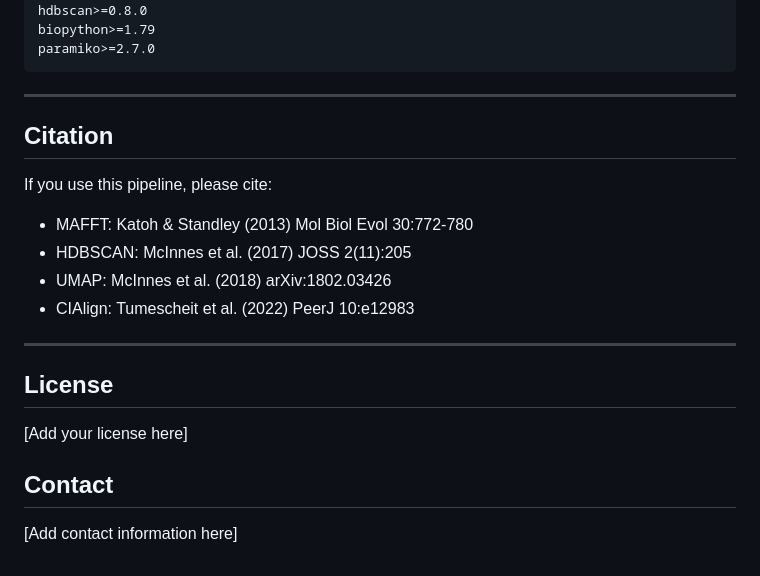
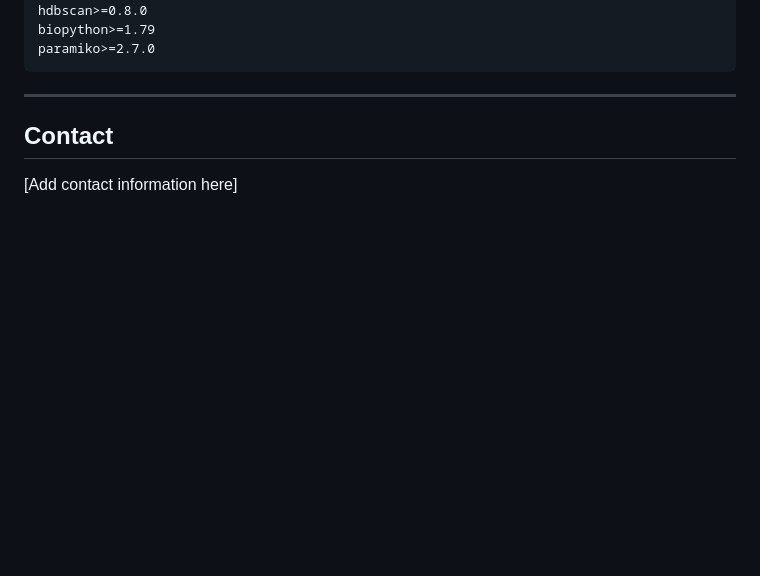
Before and after one commit to anmol-dash/te-scraper-and-analysis, a Markdown page: README.md, the part around the change. Drawn GitHub-style; blank space fills up the shorter version.

```diff
--- a/README.md
+++ b/README.md
@@ -421,19 +421,7 @@ paramiko>=2.7.0
 
 ---
 
-## Citation
 
-If you use this pipeline, please cite:
-- MAFFT: Katoh & Standley (2013) Mol Biol Evol 30:772-780
-- HDBSCAN: McInnes et al. (2017) JOSS 2(11):205
-- UMAP: McInnes et al. (2018) arXiv:1802.03426
-- CIAlign: Tumescheit et al. (2022) PeerJ 10:e12983
-
----
-
-## License
-
-[Add your license here]
 
 ## Contact
 
```
